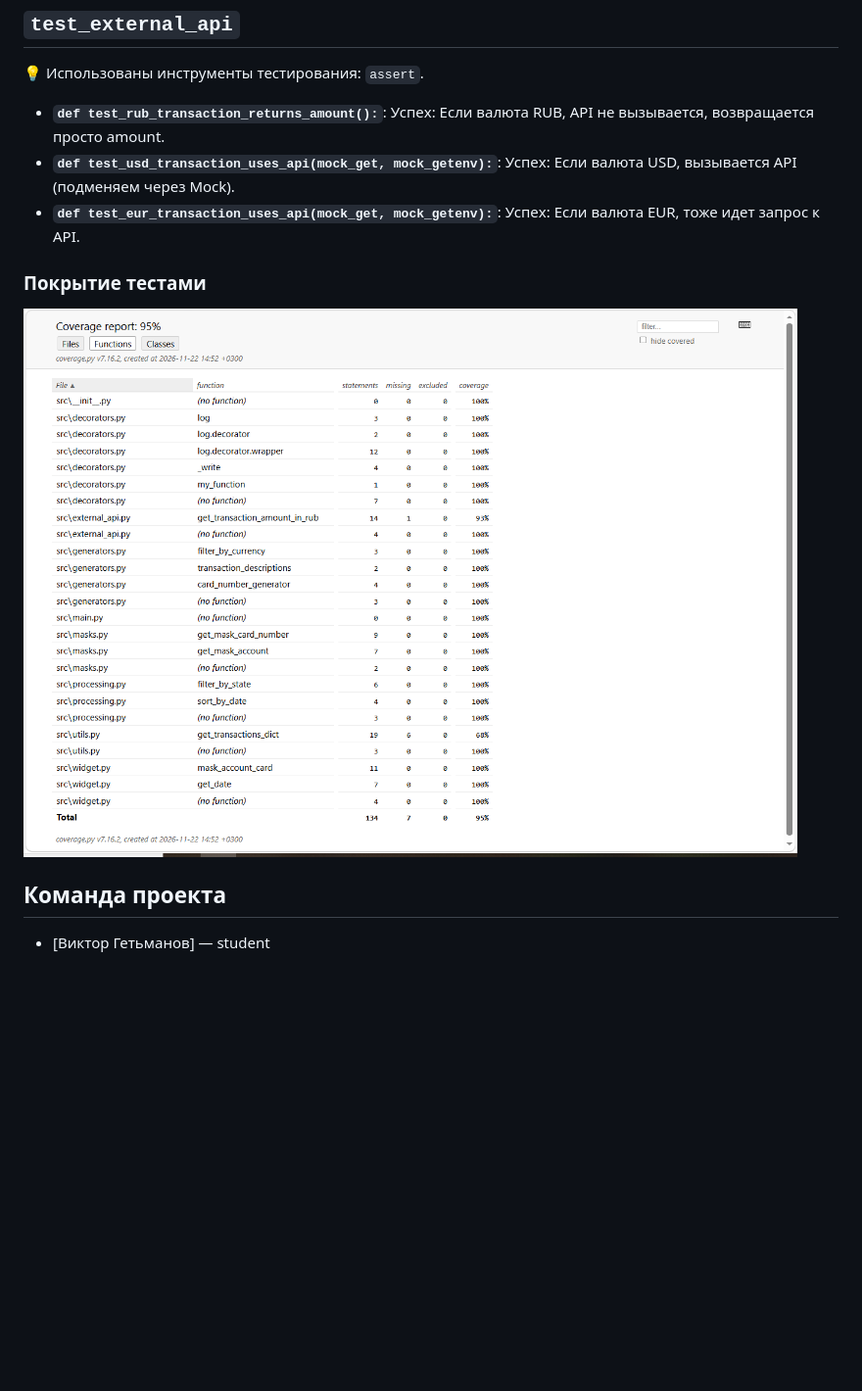
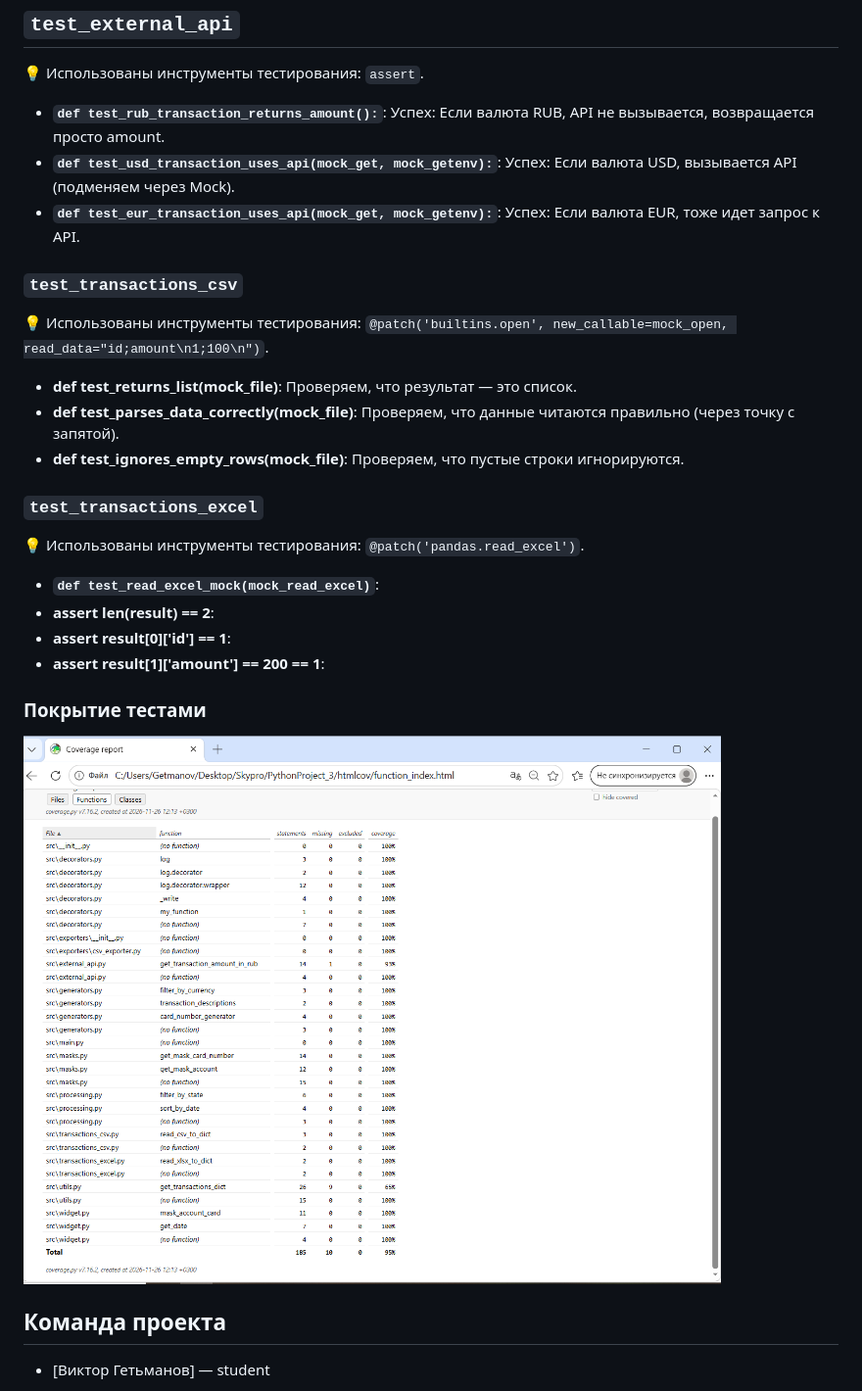
Before and after one commit to Hetman73/PyPr_3, a Markdown page: README.md, the part around one of its changes. Shown at 98% size. Drawn GitHub-style; pictures changed too: docs/images/coverage.png; blank space fills up the shorter version.

Commit message:
docs: обновлен README с описанием новых модулей и тестов
В README добавлена информация о модуле transactions_excel, а также описание применения патчей и моков для тестирования.

```diff
--- a/README.md
+++ b/README.md
@@ -344,6 +371,27 @@ def sort_by_date_input(request):
 
 
 
+### `test_transactions_csv`
+
+💡 Использованы инструменты тестирования: `@patch('builtins.open', new_callable=mock_open, read_data="id;amount\n1;100\n")`.
+
+* **def test_returns_list(mock_file)**: Проверяем, что результат — это список.
+* **def test_parses_data_correctly(mock_file)**: Проверяем, что данные читаются правильно (через точку с запятой).
+* **def test_ignores_empty_rows(mock_file)**: Проверяем, что пустые строки игнорируются.
+
+
+
+
+### `test_transactions_excel`
+
+💡 Использованы инструменты тестирования: `@patch('pandas.read_excel')`.
+
+* **`def test_read_excel_mock(mock_read_excel)`**:
+* **assert len(result) == 2**:
+* **assert result[0]['id'] == 1**:
+* **assert result[1]['amount'] == 200 == 1**:
+
+
 
 ### Покрытие тестами
 ![Отчет о покрытии](./docs/images/coverage.png)
```
Also changed, not shown: other parts of README.md (+27 -0 lines), 14 other files.
